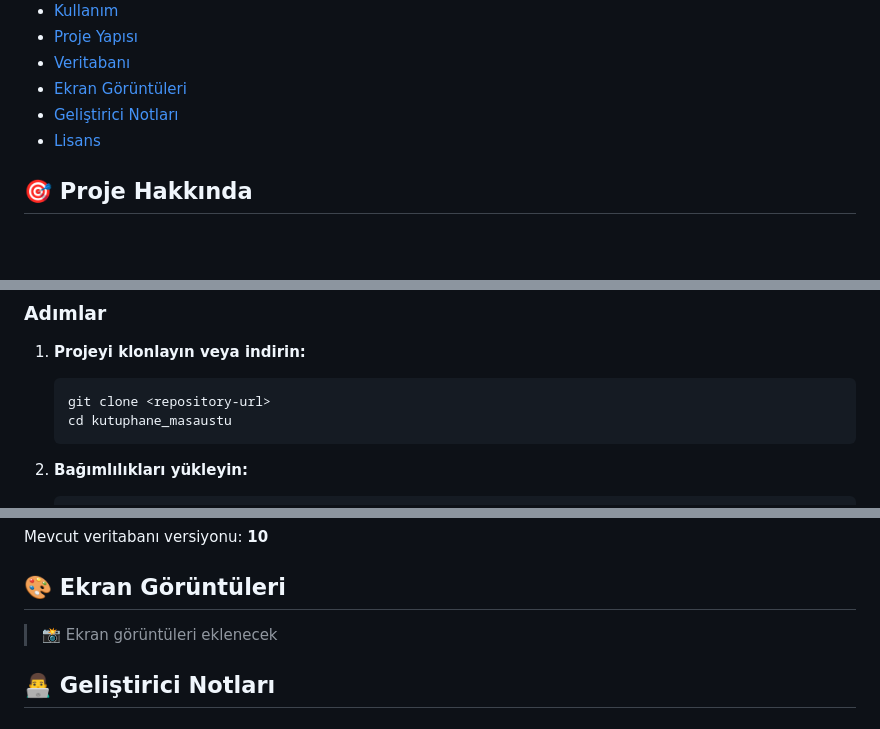
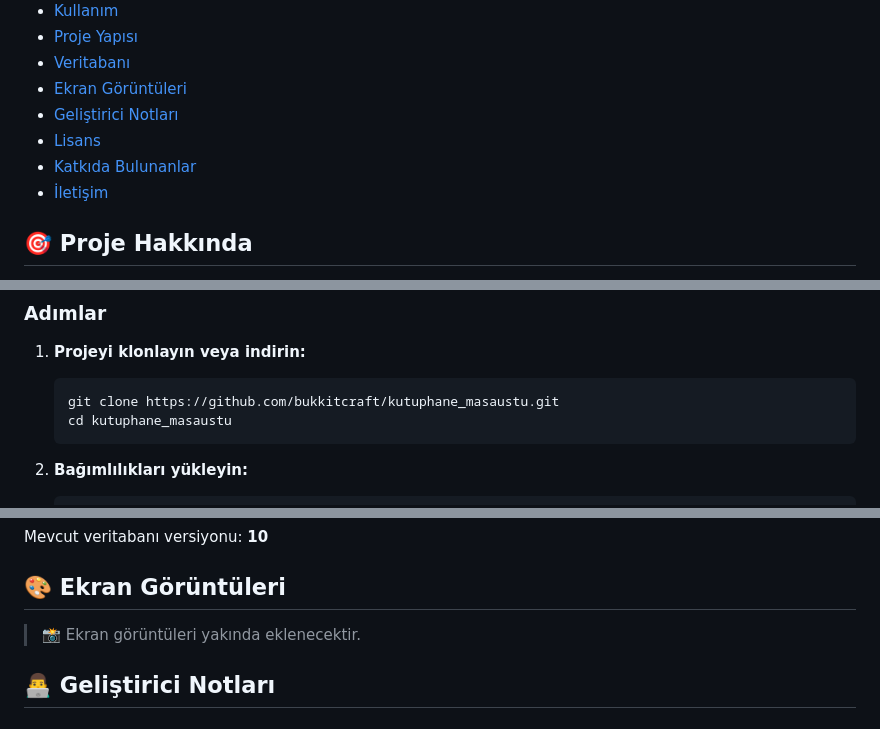
Before and after one commit to bukkitcraft/kutuphane_masaustu, a Markdown page: README.md, 3 parts joined by grey strips. GitHub-like rendering; blank space fills up the shorter version.

````diff
--- a/README.md
+++ b/README.md
@@ -14,4 +16,6 @@ Modern ve kapsamlı bir kütüphane yönetim sistemi. Flutter framework'ü kulla
 - [Ekran Görüntüleri](#ekran-görüntüleri)
 - [Geliştirici Notları](#geliştirici-notları)
 - [Lisans](#lisans)
+- [Katkıda Bulunanlar](#katkıda-bulunanlar)
+- [İletişim](#iletişim)
 
@@ -112,7 +120,7 @@ Bu proje, kütüphanelerin günlük işlemlerini dijitalleştirmek ve yönetmek
 
 1. **Projeyi klonlayın veya indirin:**
    ```bash
-   git clone <repository-url>
+   git clone https://github.com/bukkitcraft/kutuphane_masaustu.git
    cd kutuphane_masaustu
    ```
 
@@ -217,4 +229,4 @@ Mevcut veritabanı versiyonu: **10**
 ## 🎨 Ekran Görüntüleri
 
-> 📸 Ekran görüntüleri eklenecek
+> 📸 Ekran görüntüleri yakında eklenecektir.
 
````
Also changed, not shown: other parts of README.md (+25 -1 lines).
